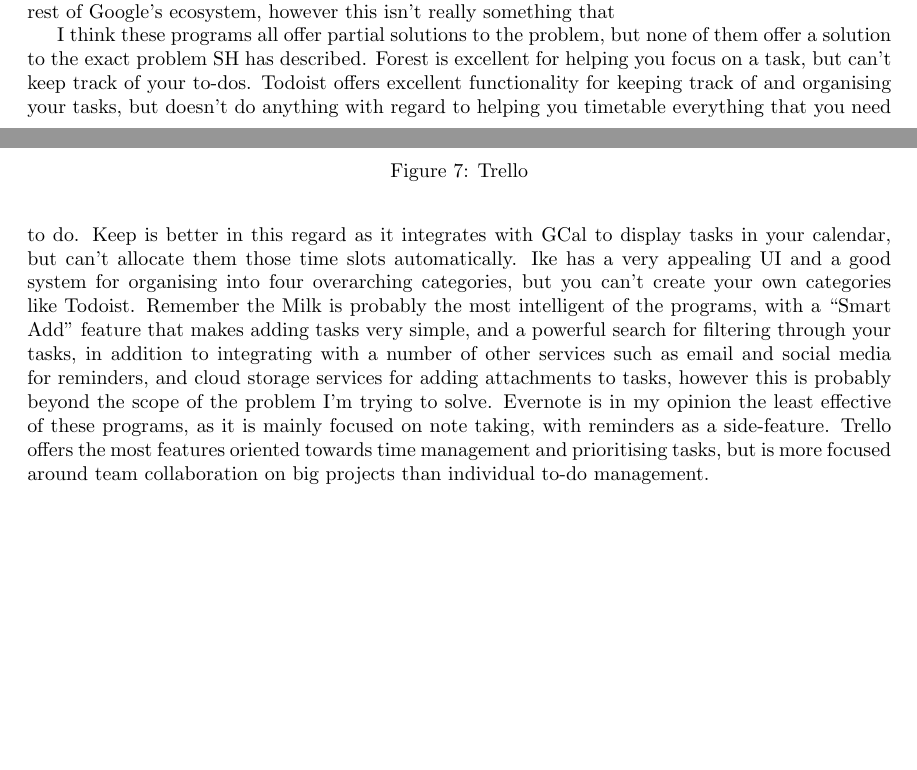
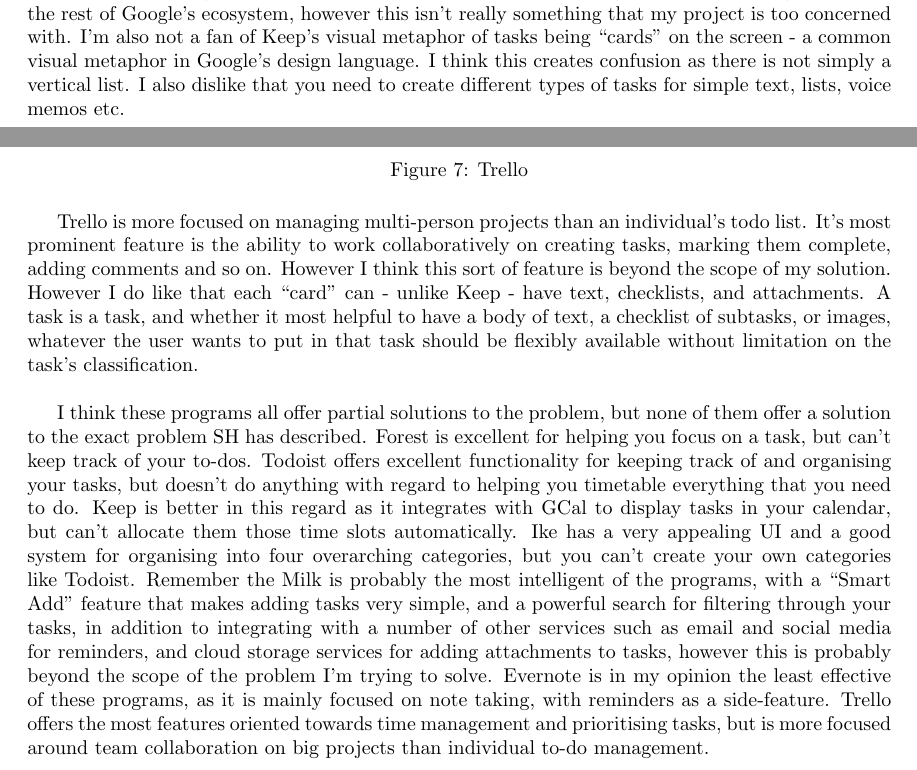
Before and after one commit to highgateschool/MyTime, a LaTeX document (Document/main.tex): two parts of pages 6 and 8 of 12, joined at a grey line, cut so that both start at the same text, the shorter picture padded with empty space. Compiled offline with pdfLaTeX.

Commit message:
Added descriptions for Keep and Trello
Example solution descriptions are now complete.

```diff
--- a/Document/main.tex
+++ b/Document/main.tex
@@ -226,13 +226,26 @@
 
 Keep is quite a good, basic to-do app. Keep's main interesting feature is its
 integration with the rest of Google's ecosystem, however this isn't really
-something that
+something that my project is too concerned with. I'm also not a fan of Keep's
+visual metaphor of tasks being ``cards'' on the screen - a common visual
+metaphor in Google's design language. I think this creates confusion as there is
+not simply a vertical list. I also dislike that you need to create different
+types of tasks for simple text, lists, voice memos etc.\\
 
 \begin{figure}[h!]
   \includegraphics[width=\linewidth]{Images/trello.jpg}
   \caption{Trello}
   \label{fig:trello1}
 \end{figure}
+
+Trello is more focused on managing multi-person projects than an individual's
+todo list. It's most prominent feature is the ability to work collaboratively on
+creating tasks, marking them complete, adding comments and so on. However I
+think this sort of feature is beyond the scope of my solution. However I do like
+that each ``card'' can - unlike Keep - have text, checklists, and attachments. A
+task is a task, and whether it most helpful to have a body of text, a checklist
+of subtasks, or images, whatever the user wants to put in that task should be
+flexibly available without limitation on the task's classification.\\
 
 I think these programs all offer partial solutions to the problem, but none of
 them offer a solution to the exact problem SH has described. Forest is excellent
```
